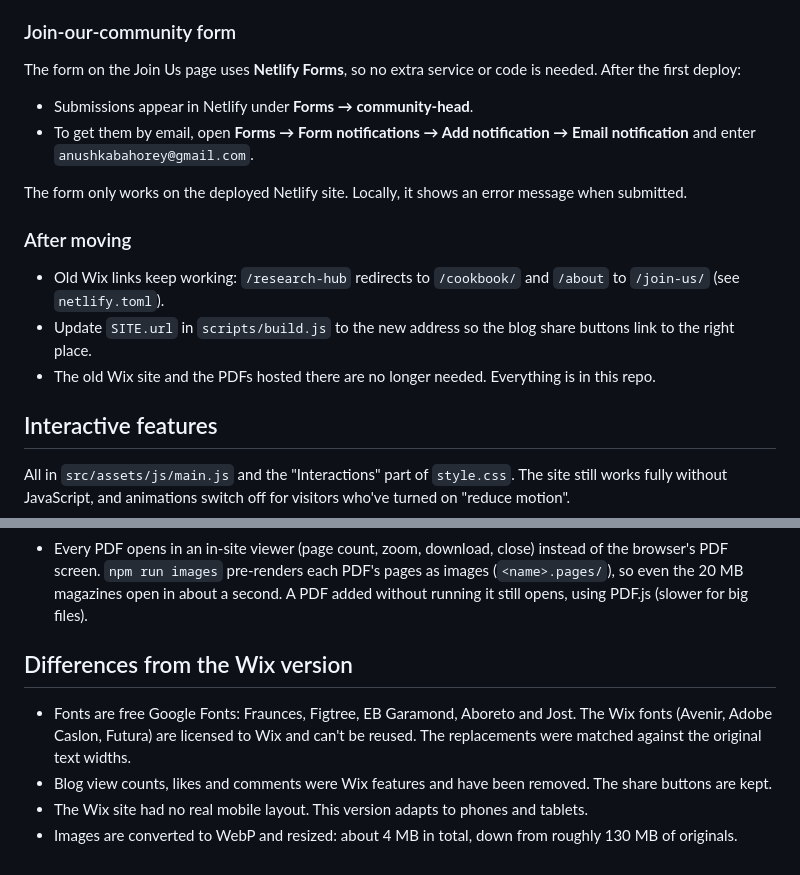
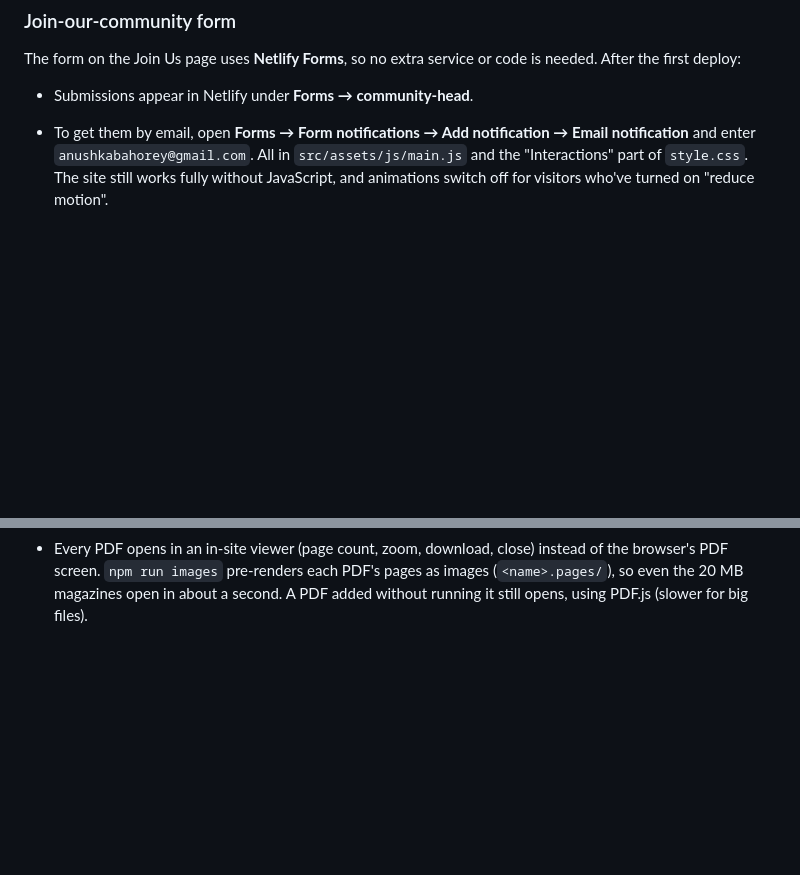
Before and after one commit to Sachin001k/anushka_portfolio, a Markdown page: README.md, 2 parts joined by grey strips. Drawn GitHub-style; blank space fills up the shorter version.

Commit message:
Revise README to reflect current project status
Removed outdated information about the old Wix site and interactive features, and updated the project description.

```diff
--- a/README.md
+++ b/README.md
@@ -112,17 +112,6 @@ After the first deploy:
 - Submissions appear in Netlify under **Forms → community-head**.
 - To get them by email, open **Forms → Form notifications → Add notification → Email notification**
   and enter `anushkabahorey@gmail.com`.
-
-The form only works on the deployed Netlify site. Locally, it shows an error message when submitted.
-
-### After moving
-
-- Old Wix links keep working: `/research-hub` redirects to `/cookbook/` and `/about` to `/join-us/` (see `netlify.toml`).
-- Update `SITE.url` in `scripts/build.js` to the new address so the blog share buttons link to the right place.
-- The old Wix site and the PDFs hosted there are no longer needed. Everything is in this repo.
-
-## Interactive features
-
 All in `src/assets/js/main.js` and the "Interactions" part of `style.css`. The site still works fully
 without JavaScript, and animations switch off for visitors who've turned on "reduce motion".
 
@@ -135,13 +124,3 @@ without JavaScript, and animations switch off for visitors who've turned on "red
 - Every PDF opens in an in-site viewer (page count, zoom, download, close) instead of the browser's PDF screen.
   `npm run images` pre-renders each PDF's pages as images (`<name>.pages/`), so even the 20 MB magazines open
   in about a second. A PDF added without running it still opens, using PDF.js (slower for big files).
-
-## Differences from the Wix version
-
-- Fonts are free Google Fonts: Fraunces, Figtree, EB Garamond, Aboreto and Jost.
-  The Wix fonts (Avenir, Adobe Caslon, Futura) are licensed to Wix and can't be reused.
-  The replacements were matched against the original text widths.
-- Blog view counts, likes and comments were Wix features and have been removed.
-  The share buttons are kept.
-- The Wix site had no real mobile layout. This version adapts to phones and tablets.
-- Images are converted to WebP and resized: about 4 MB in total, down from roughly 130 MB of originals.
```
